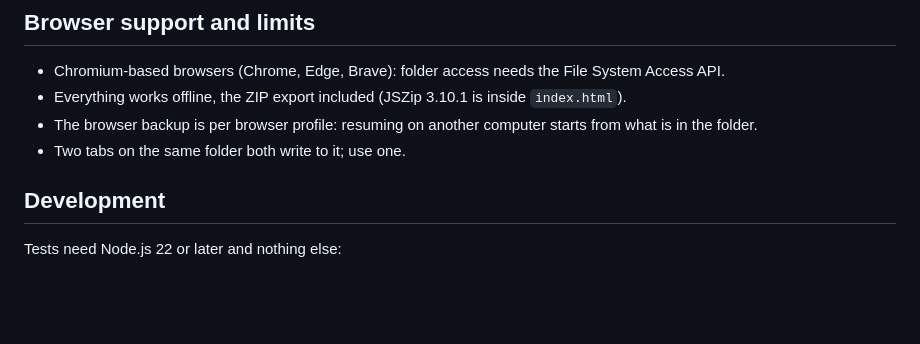
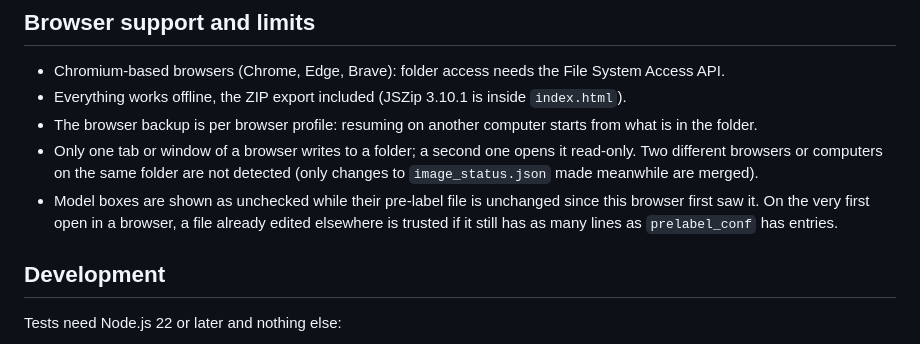
Before and after one commit to aghavibazoo/Yoloble, a Markdown page: README.md, the part around the change. GitHub-like rendering; blank space fills up the shorter version.

Commit message:
Update the README limits for the audit fixes
One writing window per folder (and what is not detected), and the rule
for when model boxes are trusted, including its first-open limit.

Co-Authored-By: Claude Opus 5.5 <noreply@anthropic.com>

```diff
--- a/README.md
+++ b/README.md
@@ -84,7 +84,8 @@ project.json           classes, statuses, round ID
 - Chromium-based browsers (Chrome, Edge, Brave): folder access needs the File System Access API.
 - Everything works offline, the ZIP export included (JSZip 3.10.1 is inside `index.html`).
 - The browser backup is per browser profile: resuming on another computer starts from what is in the folder.
-- Two tabs on the same folder both write to it; use one.
+- Only one tab or window of a browser writes to a folder; a second one opens it read-only. Two different browsers or computers on the same folder are not detected (only changes to `image_status.json` made meanwhile are merged).
+- Model boxes are shown as unchecked while their pre-label file is unchanged since this browser first saw it. On the very first open in a browser, a file already edited elsewhere is trusted if it still has as many lines as `prelabel_conf` has entries.
 
 ## Development
 
```
Also changed, not shown: docs/TESTING.md (+1 -0 lines).
